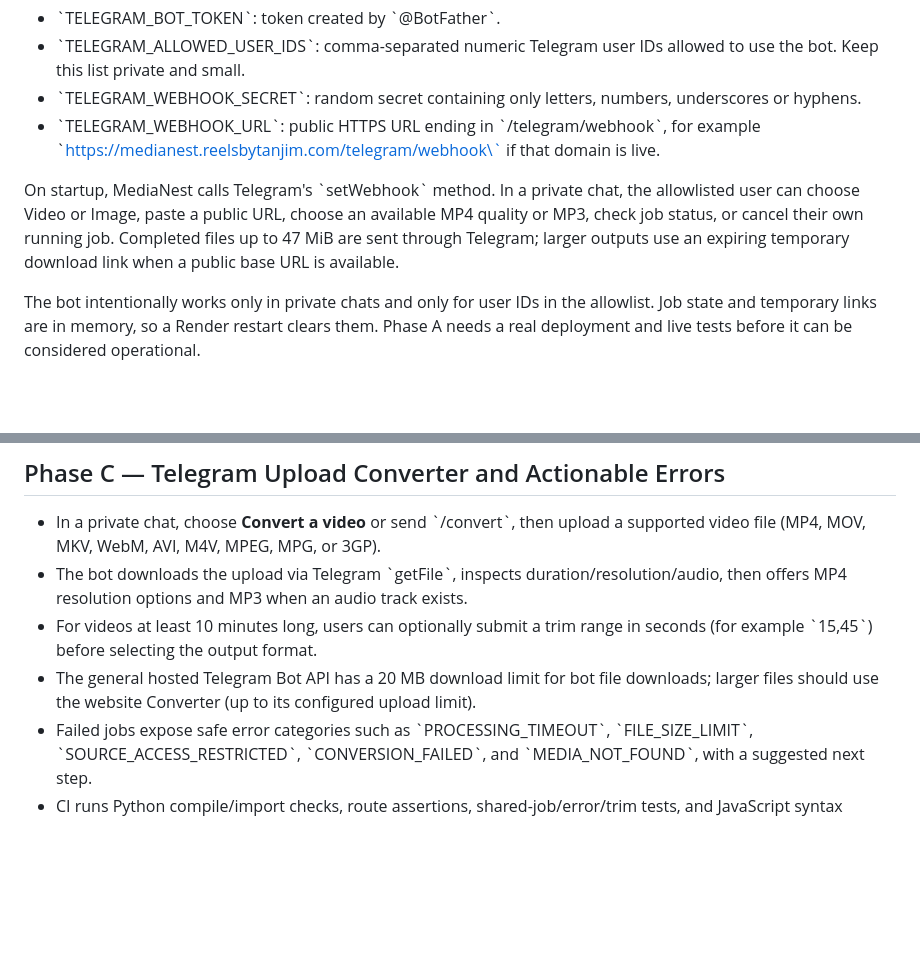
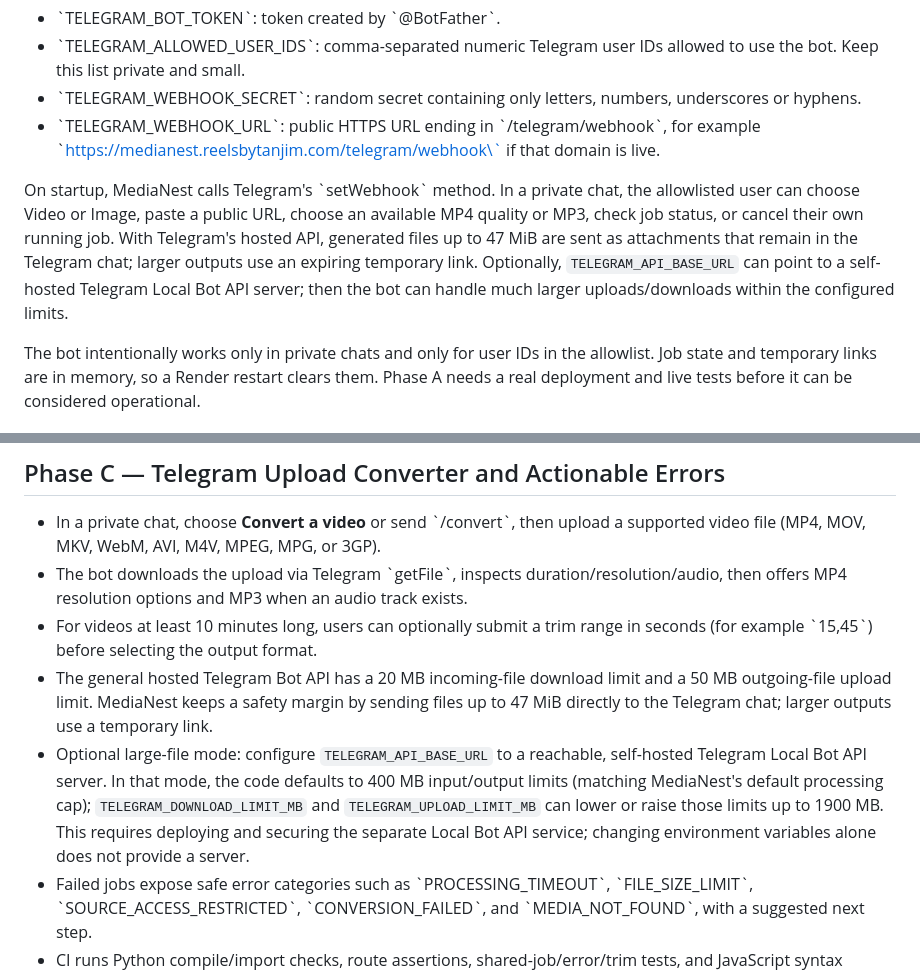
Before and after one commit to myselftanjim/video-downloader-backend, a Markdown page: README.md, 2 parts joined by grey strips. GitHub-like rendering; blank space fills up the shorter version.

Commit message:
docs: explain persistent Telegram attachments and optional large-file mode

```diff
--- a/README.md
+++ b/README.md
@@ -40,7 +40,7 @@ Configure these variables in Render (never commit the bot token):
 - \`TELEGRAM_WEBHOOK_SECRET\`: random secret containing only letters, numbers, underscores or hyphens.
 - \`TELEGRAM_WEBHOOK_URL\`: public HTTPS URL ending in \`/telegram/webhook\`, for example \`https://medianest.reelsbytanjim.com/telegram/webhook\` if that domain is live.
 
-On startup, MediaNest calls Telegram's \`setWebhook\` method. In a private chat, the allowlisted user can choose Video or Image, paste a public URL, choose an available MP4 quality or MP3, check job status, or cancel their own running job. Completed files up to 47 MiB are sent through Telegram; larger outputs use an expiring temporary download link when a public base URL is available.
+On startup, MediaNest calls Telegram's \`setWebhook\` method. In a private chat, the allowlisted user can choose Video or Image, paste a public URL, choose an available MP4 quality or MP3, check job status, or cancel their own running job. With Telegram's hosted API, generated files up to 47 MiB are sent as attachments that remain in the Telegram chat; larger outputs use an expiring temporary link. Optionally, `TELEGRAM_API_BASE_URL` can point to a self-hosted Telegram Local Bot API server; then the bot can handle much larger uploads/downloads within the configured limits.
 
 The bot intentionally works only in private chats and only for user IDs in the allowlist. Job state and temporary links are in memory, so a Render restart clears them. Phase A needs a real deployment and live tests before it can be considered operational.
 
@@ -60,7 +60,8 @@ The bot intentionally works only in private chats and only for user IDs in the a
 - In a private chat, choose **Convert a video** or send \`/convert\`, then upload a supported video file (MP4, MOV, MKV, WebM, AVI, M4V, MPEG, MPG, or 3GP).
 - The bot downloads the upload via Telegram \`getFile\`, inspects duration/resolution/audio, then offers MP4 resolution options and MP3 when an audio track exists.
 - For videos at least 10 minutes long, users can optionally submit a trim range in seconds (for example \`15,45\`) before selecting the output format.
-- The general hosted Telegram Bot API has a 20 MB download limit for bot file downloads; larger files should use the website Converter (up to its configured upload limit).
+- The general hosted Telegram Bot API has a 20 MB incoming-file download limit and a 50 MB outgoing-file upload limit. MediaNest keeps a safety margin by sending files up to 47 MiB directly to the Telegram chat; larger outputs use a temporary link.
+- Optional large-file mode: configure `TELEGRAM_API_BASE_URL` to a reachable, self-hosted Telegram Local Bot API server. In that mode, the code defaults to 400 MB input/output limits (matching MediaNest's default processing cap); `TELEGRAM_DOWNLOAD_LIMIT_MB` and `TELEGRAM_UPLOAD_LIMIT_MB` can lower or raise those limits up to 1900 MB. This requires deploying and securing the separate Local Bot API service; changing environment variables alone does not provide a server.
 - Failed jobs expose safe error categories such as \`PROCESSING_TIMEOUT\`, \`FILE_SIZE_LIMIT\`, \`SOURCE_ACCESS_RESTRICTED\`, \`CONVERSION_FAILED\`, and \`MEDIA_NOT_FOUND\`, with a suggested next step.
 - CI runs Python compile/import checks, route assertions, shared-job/error/trim tests, and JavaScript syntax validation.
 
```
